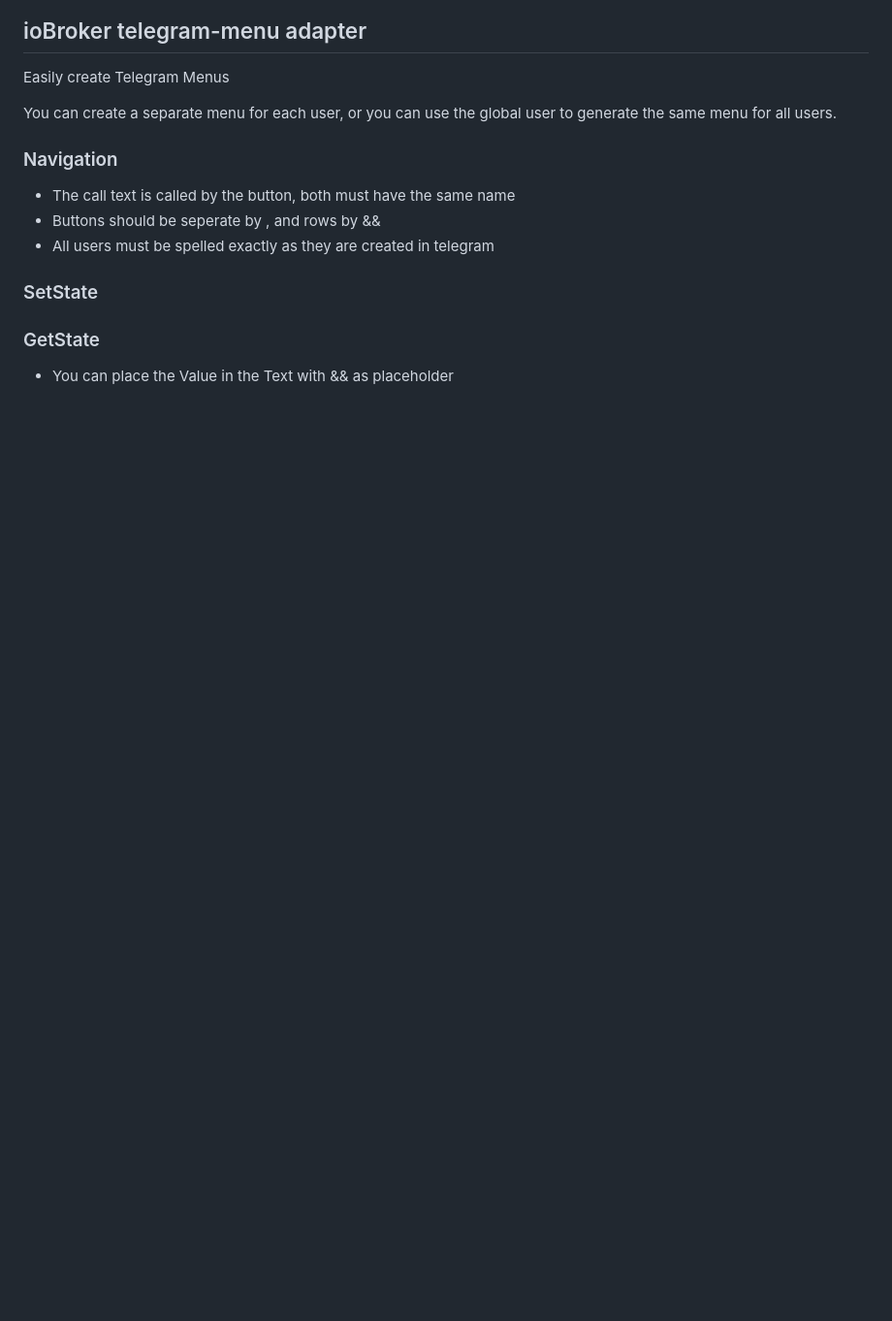
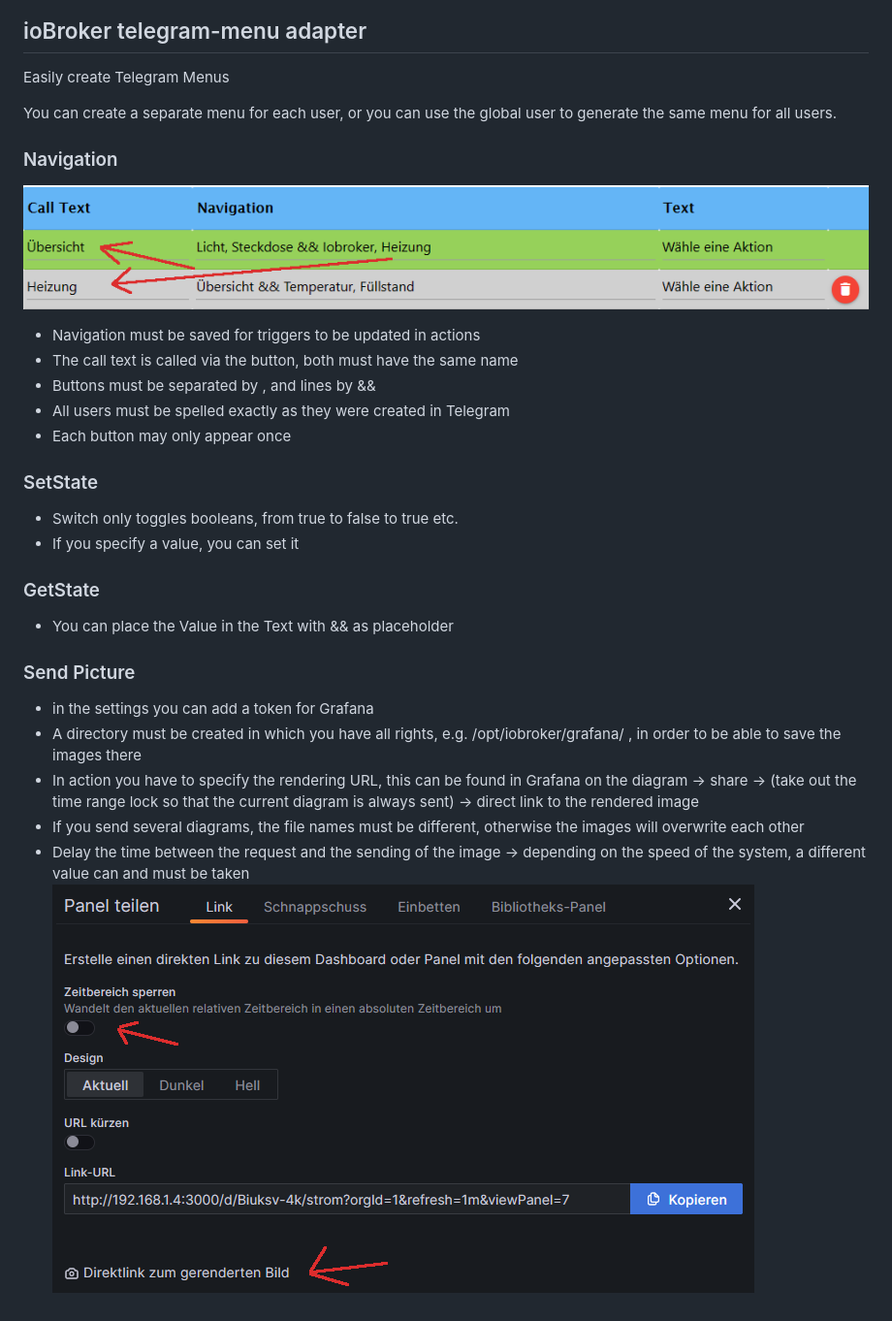
Before and after one commit to MiRo1310/ioBroker.telegram-menu, a Markdown page: docs/en/README.md, the part around the change. Shown at 97% size. GitHub-like rendering; pictures changed too: docs/pic/grafana.png (added), docs/pic/nav.png (added); blank space fills up the shorter version.

```diff
--- a/docs/en/README.md
+++ b/docs/en/README.md
@@ -8,12 +8,28 @@ You can create a separate menu for each user, or you can use the global user to
 
 ### Navigation
 
--   The call text is called by the button, both must have the same name
--   Buttons should be seperate by , and rows by &&
--   All users must be spelled exactly as they are created in telegram
+![Navigation](../pic/nav.png)
+
+-   Navigation must be saved for triggers to be updated in actions
+-   The call text is called via the button, both must have the same name
+-   Buttons must be separated by , and lines by &&
+-   All users must be spelled exactly as they were created in Telegram
+-   Each button may only appear once
 
 ### SetState
+
+-   Switch only toggles booleans, from true to false to true etc.
+-   If you specify a value, you can set it
 
 ### GetState
 
 -   You can place the Value in the Text with && as placeholder
+
+### Send Picture
+
+-   in the settings you can add a token for Grafana
+-   A directory must be created in which you have all rights, e.g. /opt/iobroker/grafana/ , in order to be able to save the images there
+-   In action you have to specify the rendering URL, this can be found in Grafana on the diagram -> share -> (take out the time range lock so that the current diagram is always sent) -> direct link to the rendered image
+-   If you send several diagrams, the file names must be different, otherwise the images will overwrite each other
+-   Delay the time between the request and the sending of the image -> depending on the speed of the system, a different value can and must be taken
+    ![Grafana](../pic/grafana.png)
```
Also changed, not shown: docs/de/README.md (+16 -0 lines).
